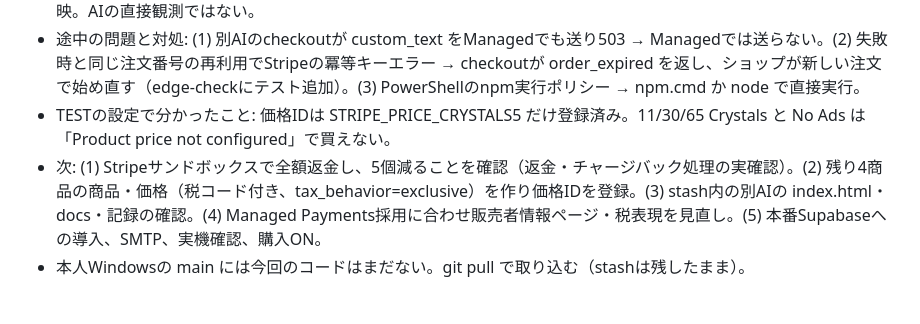
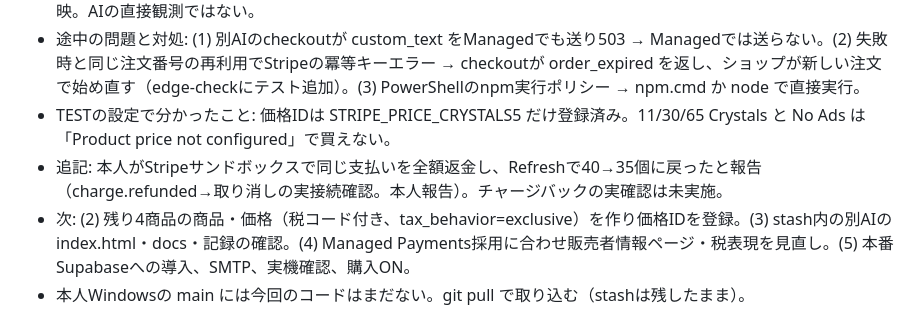
Before and after one commit to 8w4jgy4rp5-commits/Bioconnect, a Markdown page: PROGRESS.md, the part around the change. Rendered like a GitHub page.

Commit message:
Record the TEST refund taking back purchased Crystals
Co-Authored-By: Claude Opus 5.5 <noreply@anthropic.com>
Claude-Session: https://claude.ai/code/session_01QP1dnQWN1jCBQuiAFz8PdC

```diff
--- a/PROGRESS.md
+++ b/PROGRESS.md
@@ -6,7 +6,8 @@
 - 本人報告: TESTゲーム（npm.cmd run sandbox:payments）で5 Crystalsをテストカードで購入でき、Refreshで反映。AIの直接観測ではない。
 - 途中の問題と対処: (1) 別AIのcheckoutが custom_text をManagedでも送り503 → Managedでは送らない。(2) 失敗時と同じ注文番号の再利用でStripeの冪等キーエラー → checkoutが order_expired を返し、ショップが新しい注文で始め直す（edge-checkにテスト追加）。(3) PowerShellのnpm実行ポリシー → npm.cmd か node で直接実行。
 - TESTの設定で分かったこと: 価格IDは STRIPE_PRICE_CRYSTALS5 だけ登録済み。11/30/65 Crystals と No Ads は「Product price not configured」で買えない。
-- 次: (1) Stripeサンドボックスで全額返金し、5個減ることを確認（返金・チャージバック処理の実確認）。(2) 残り4商品の商品・価格（税コード付き、tax_behavior=exclusive）を作り価格IDを登録。(3) stash内の別AIの index.html・docs・記録の確認。(4) Managed Payments採用に合わせ販売者情報ページ・税表現を見直し。(5) 本番Supabaseへの導入、SMTP、実機確認、購入ON。
+- 追記: 本人がStripeサンドボックスで同じ支払いを全額返金し、Refreshで40→35個に戻ったと報告（charge.refunded→取り消しの実接続確認。本人報告）。チャージバックの実確認は未実施。
+- 次: (2) 残り4商品の商品・価格（税コード付き、tax_behavior=exclusive）を作り価格IDを登録。(3) stash内の別AIの index.html・docs・記録の確認。(4) Managed Payments採用に合わせ販売者情報ページ・税表現を見直し。(5) 本番Supabaseへの導入、SMTP、実機確認、購入ON。
 - 本人Windowsの main には今回のコードはまだない。git pull で取り込む（stashは残したまま）。
 
 ## 2026-10-11 — 別AIのManaged Payments対応を取り込み、TESTのCheckout失敗を修正
```
